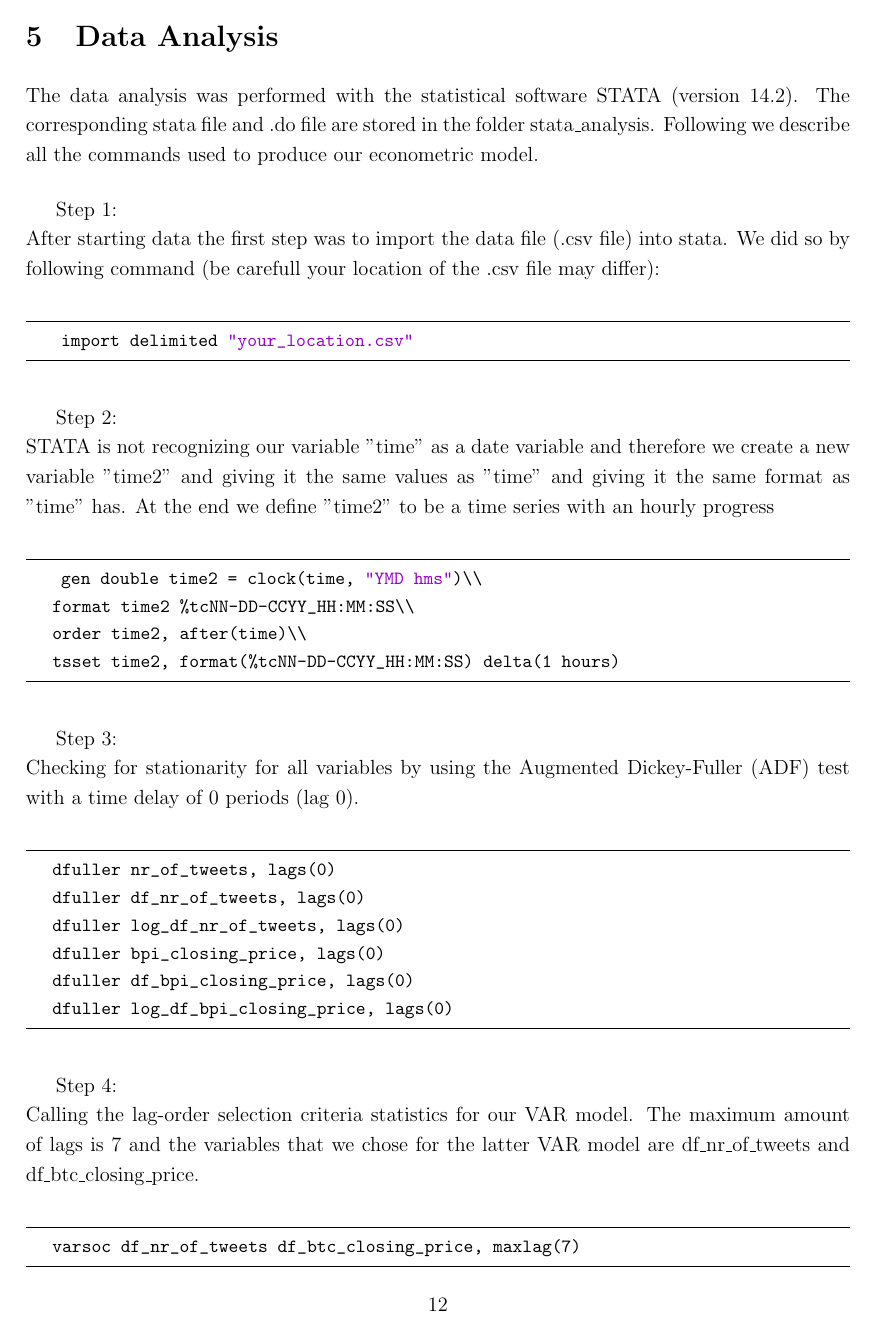
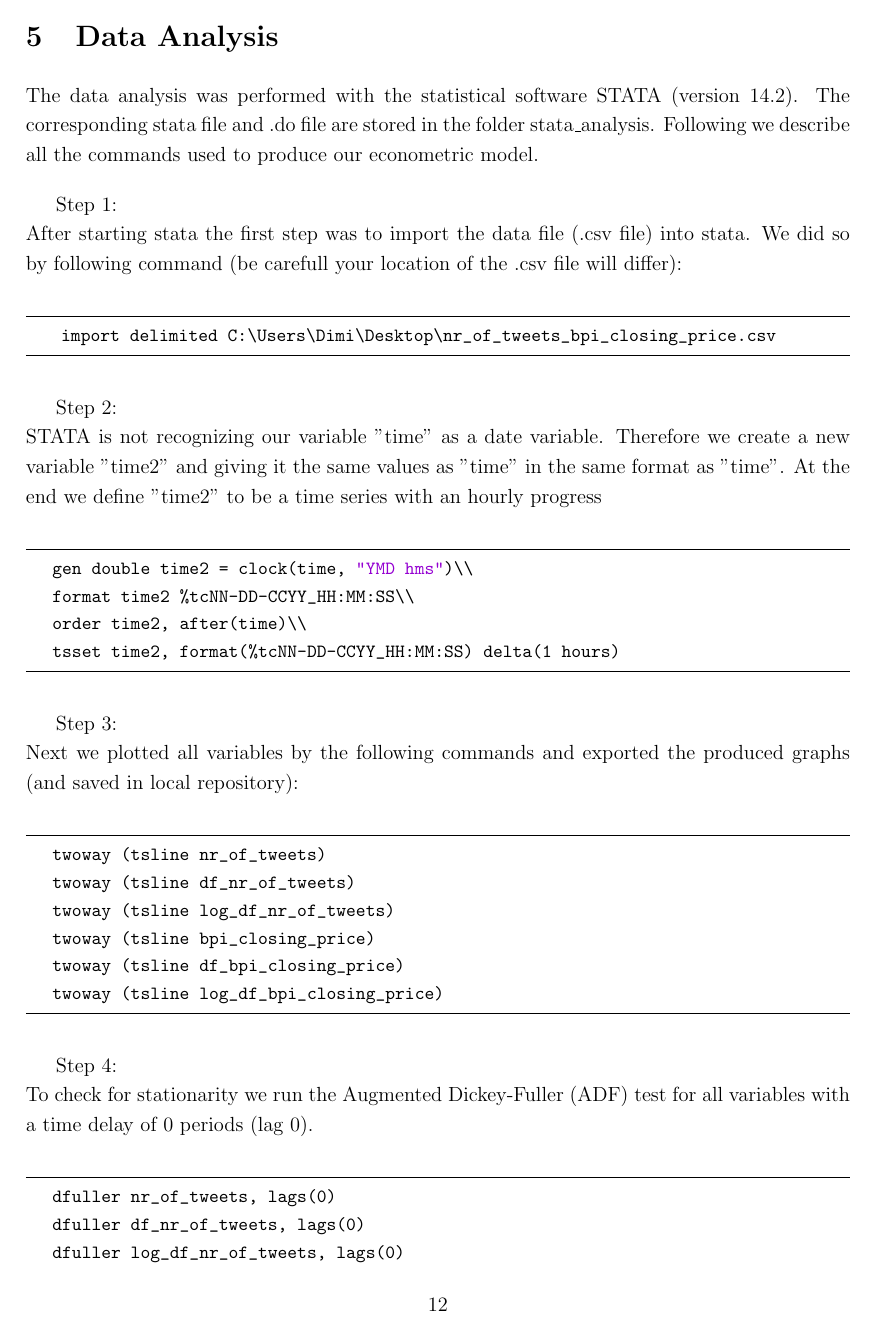
Before and after one commit to joelsonderegger/twitterbitcoin, a LaTeX document (documentation/documentation.tex): page 15 of 18. Compiled offline with pdfLaTeX.

Commit message:
improved the section 5 data analysis in documentation

```diff
--- a/documentation/documentation.tex
+++ b/documentation/documentation.tex
@@ -443,14 +443,14 @@ The file \verb|aggregateTwitterBpi.csv| contains historical tweets and Bitcoin P
 \section{Data Analysis}
 The data analysis was performed with the statistical software STATA (version 14.2). The corresponding stata file and .do file are stored in the folder stata\_analysis. Following we describe all the commands used to produce our econometric model.
 
-\smallskip Step 1:\\
-After starting data the first step was to import the data file (.csv file) into stata. We did so by following command (be carefull your location of the .csv file may differ):\\
+Step 1:\\
+After starting stata the first step was to import the data file (.csv file) into stata. We did so by following command (be carefull your location of the .csv file will differ):\\
 \begin{lstlisting}[language=bash]
-    import delimited "your_location.csv"
+    import delimited C:\Users\Dimi\Desktop\nr_of_tweets_bpi_closing_price.csv
 \end{lstlisting}
 
-\smallskip Step 2:\\
-STATA is not recognizing our variable "time" as a date variable and therefore we create a new variable "time2" and giving it the same values as "time" and giving it the same format as "time" has. At the end we define "time2" to be a time series with an hourly progress\\
+Step 2:\\
+STATA is not recognizing our variable "time" as a date variable. Therefore we create a new variable "time2" and giving it the same values as "time" in the same format as "time". At the end we define "time2" to be a time series with an hourly progress\\
 	\begin{lstlisting}[language=bash]
 	gen double time2 = clock(time, "YMD hms")\\
 	format time2 %tcNN-DD-CCYY_HH:MM:SS\\
@@ -458,8 +458,19 @@ STATA is not recognizing our variable "time" as a date variable and therefore we
 	tsset time2, format(%tcNN-DD-CCYY_HH:MM:SS) delta(1 hours)
 	\end{lstlisting}
 
-\smallskip Step 3:\\
-Checking for stationarity for all variables by using the Augmented Dickey-Fuller (ADF) test with a time delay of 0 periods (lag 0).\\
+Step 3:\\
+Next we plotted all variables by the following commands and exported the produced graphs (and saved in local repository):\\
+	\begin{lstlisting}[language=bash]
+	twoway (tsline nr_of_tweets)
+	twoway (tsline df_nr_of_tweets)
+	twoway (tsline log_df_nr_of_tweets)
+	twoway (tsline bpi_closing_price)
+	twoway (tsline df_bpi_closing_price)
+	twoway (tsline log_df_bpi_closing_price)
+	\end{lstlisting}
+
+Step 4:\\
+To check for stationarity we run the Augmented Dickey-Fuller (ADF) test for all variables with a time delay of 0 periods (lag 0).\\
 	\begin{lstlisting}[language=bash]
 	dfuller nr_of_tweets, lags(0)
 	dfuller df_nr_of_tweets, lags(0)
@@ -469,10 +480,9 @@ Checking for stationarity for all variables by using the Augmented Dickey-Fuller
 	dfuller log_df_bpi_closing_price, lags(0)
 	\end{lstlisting}
 
-\smallskip Step 4:\\
-Calling the lag-order selection criteria statistics for our VAR model. The maximum amount of lags is 7 and the variables that we chose for the latter VAR model are df\_nr\_of\_tweets and df\_btc\_closing\_price.\\
+Step 5:\\
+Calling the lag-order selection criteria statistics for our VAR model. The maximum amount of lags is 7 and the variables that we chose for the later VAR model are df\_nr\_of\_tweets and df\_bpi\_closing\_price.\\
 	\begin{lstlisting}[language=bash]
-	varsoc df_nr_of_tweets df_btc_closing_price, maxlag(7)
+	varsoc df_nr_of_tweets df_bpi_closing_price, maxlag(7)
 	\end{lstlisting}
 
-\smallskip Step 5:\\
```
Also changed, not shown: documentation/documentation.tex (18 more changed lines). Lines whose indentation alone changed are shown as unchanged.
